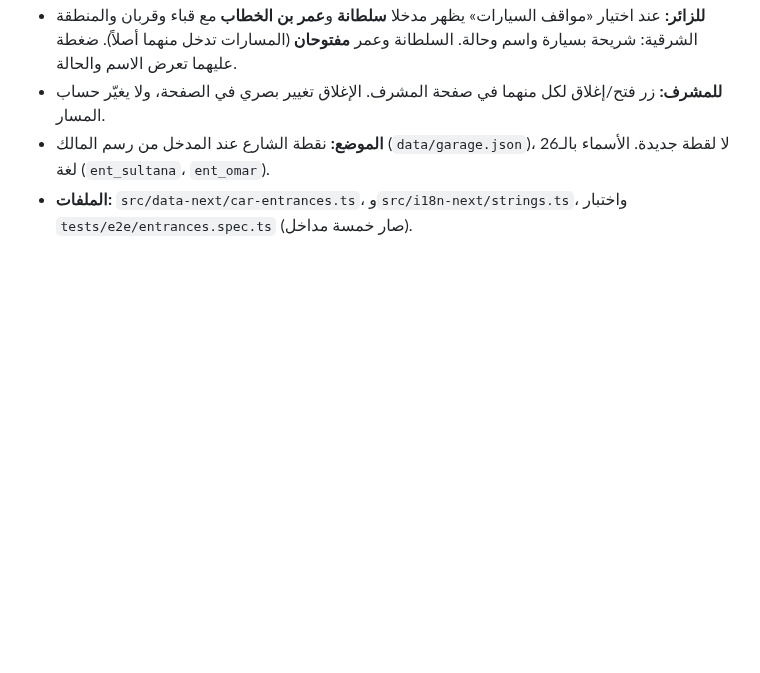
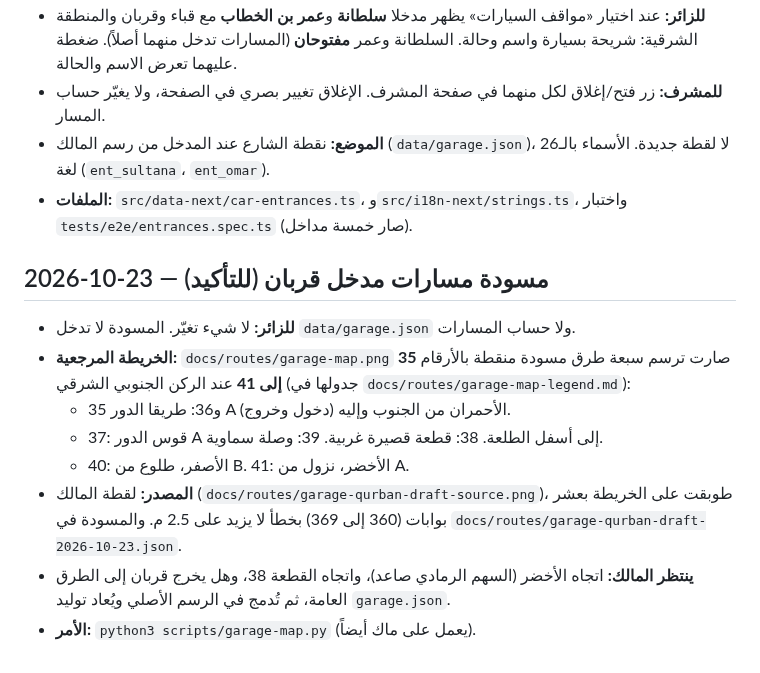
Before and after one commit to nooralhakami/masjidalnabawi, a Markdown page: docs/PROGRESS.md, the part around the change. GitHub-like rendering; blank space fills up the shorter version.

```diff
--- a/docs/PROGRESS.md
+++ b/docs/PROGRESS.md
@@ -537,3 +537,13 @@
 - **للمشرف:** زر فتح/إغلاق لكل منهما في صفحة المشرف. الإغلاق تغيير بصري في الصفحة، ولا يغيّر حساب المسار.
 - **الموضع:** نقطة الشارع عند المدخل من رسم المالك (`data/garage.json`)، لا لقطة جديدة. الأسماء بالـ26 لغة (`ent_sultana`، `ent_omar`).
 - **الملفات:** `src/data-next/car-entrances.ts`، و`src/i18n-next/strings.ts`، واختبار `tests/e2e/entrances.spec.ts` (صار خمسة مداخل).
+
+## 2026-10-23 — مسودة مسارات مدخل قربان (للتأكيد)
+- **للزائر:** لا شيء تغيّر. المسودة لا تدخل `data/garage.json` ولا حساب المسارات.
+- **الخريطة المرجعية:** `docs/routes/garage-map.png` صارت ترسم سبعة طرق مسودة منقطة بالأرقام **35 إلى 41** عند الركن الجنوبي الشرقي (جدولها في `docs/routes/garage-map-legend.md`):
+  - 35 و36: طريقا الدور A الأحمران من الجنوب وإليه (دخول وخروج).
+  - 37: قوس الدور A إلى أسفل الطلعة. 38: قطعة قصيرة غربية. 39: وصلة سماوية.
+  - 40: الأصفر، طلوع من B. 41: الأخضر، نزول من A.
+- **المصدر:** لقطة المالك (`docs/routes/garage-qurban-draft-source.png`)، طوبقت على الخريطة بعشر بوابات (360 إلى 369) بخطأ لا يزيد على 2.5 م. والمسودة في `docs/routes/garage-qurban-draft-2026-10-23.json`.
+- **ينتظر المالك:** اتجاه الأخضر (السهم الرمادي صاعد)، واتجاه القطعة 38، وهل يخرج قربان إلى الطرق العامة، ثم تُدمج في الرسم الأصلي ويُعاد توليد `garage.json`.
+- **الأمر:** `python3 scripts/garage-map.py` (يعمل على ماك أيضاً).
```
Also changed, not shown: docs/routes/garage-map-legend.md (added, +52 -0 lines), docs/routes/garage-map.png (added), 3 other files.
